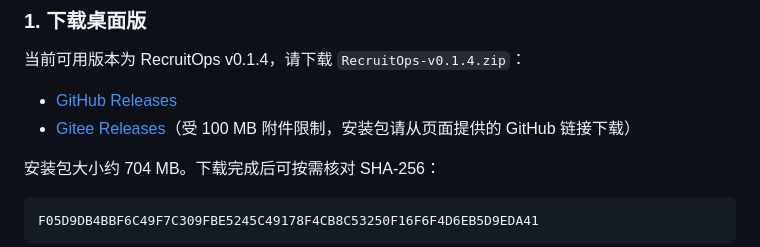
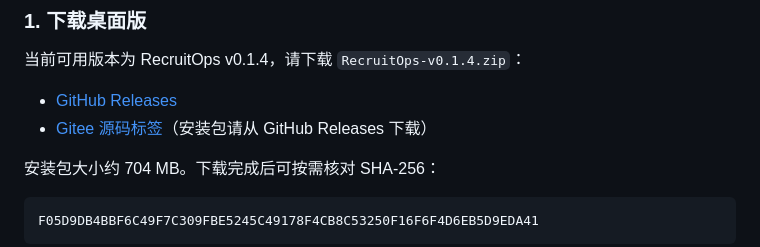
Before and after one commit to 849879772/recruitops-agent, a Markdown page: README.md, the part around the change. Rendered like a GitHub page.

Commit message:
docs: clarify v0.1.4 Gitee source availability

```diff
--- a/README.md
+++ b/README.md
@@ -38,7 +38,7 @@
 当前可用版本为 RecruitOps v0.1.4，请下载 `RecruitOps-v0.1.4.zip`：
 
 - [GitHub Releases](https://github.com/849879772/recruitops-agent/releases/tag/v0.1.4)
-- [Gitee Releases](https://gitee.com/zs-k/recruitops-agent/releases/tag/v0.1.4)（受 100 MB 附件限制，安装包请从页面提供的 GitHub 链接下载）
+- [Gitee 源码标签](https://gitee.com/zs-k/recruitops-agent/tree/v0.1.4)（安装包请从 GitHub Releases 下载）
 
 安装包大小约 704 MB。下载完成后可按需核对 SHA-256：
 
```
